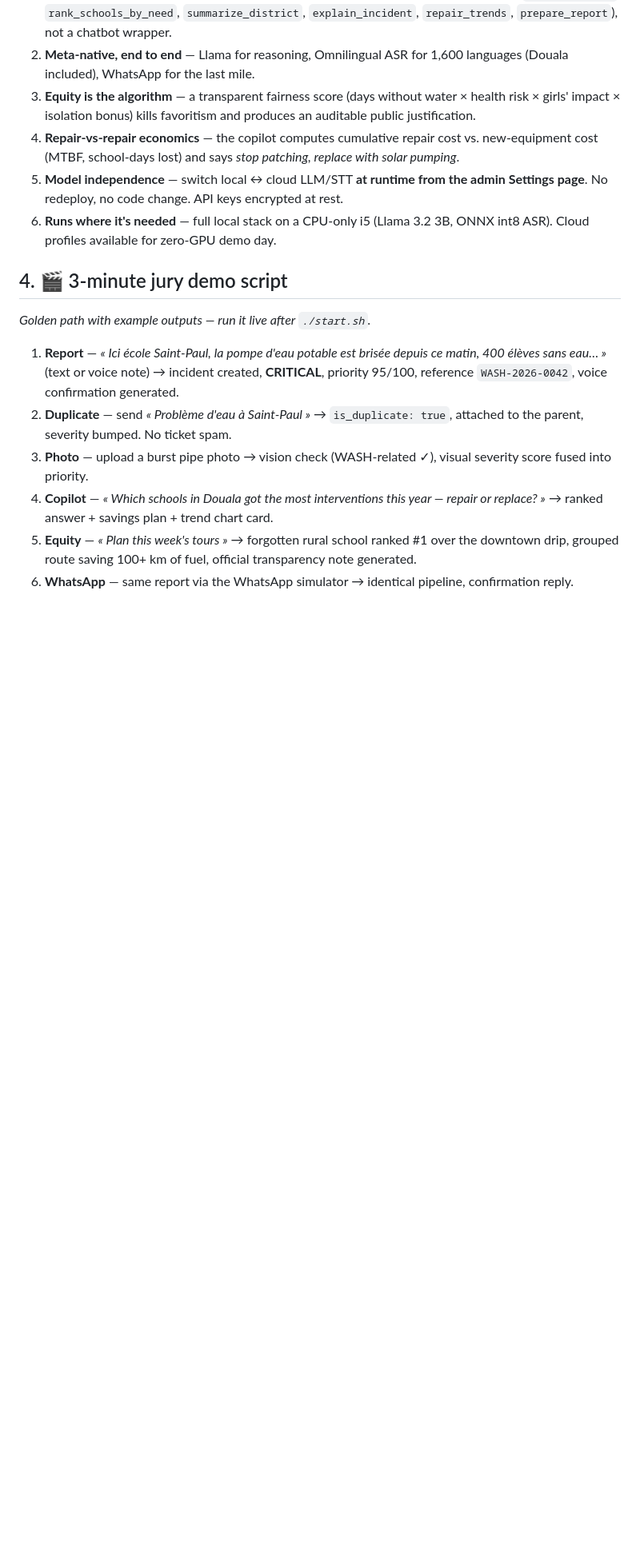
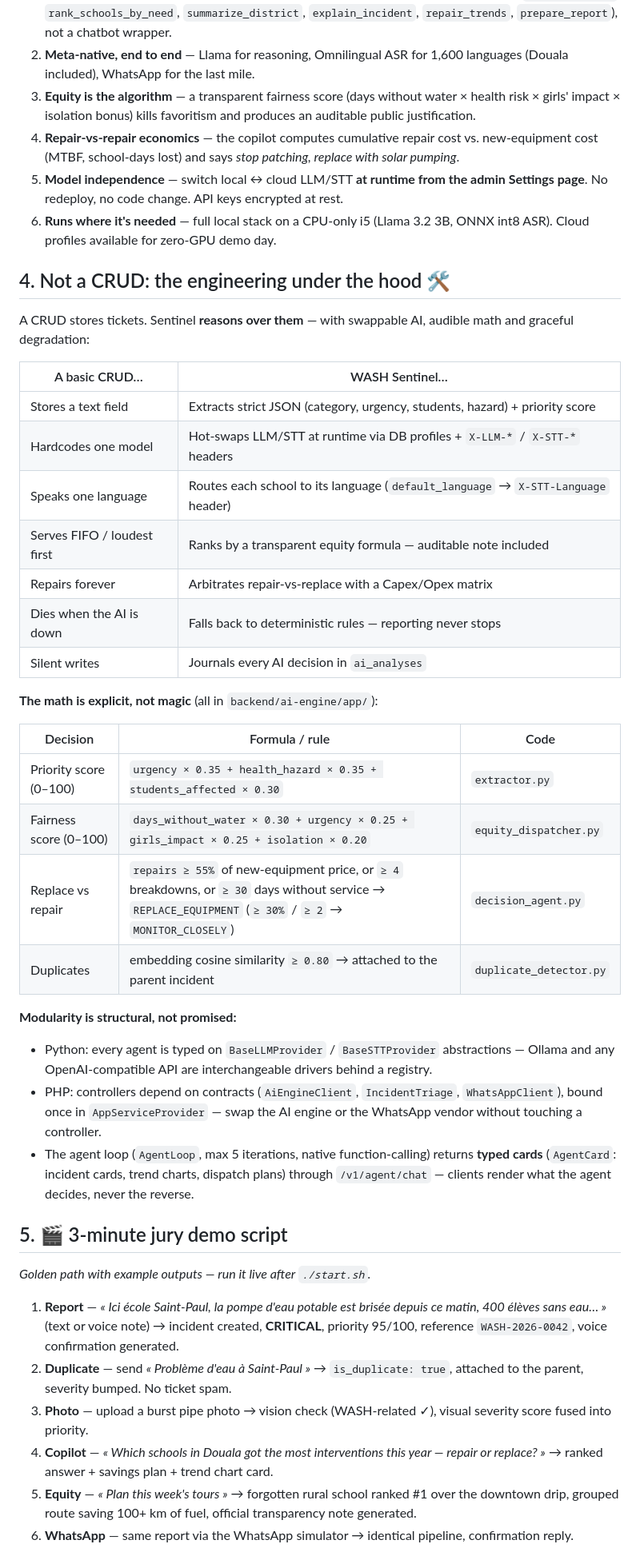
Before and after one commit to BrondonJores/WASH-SENTINEL, a Markdown page: README.md, the part around one of its changes. Shown at 80% size. Drawn GitHub-style; blank space fills up the shorter version.

Commit message:
docs: sell the engineering — Not a CRUD section, real formulas, SOLID proof

```diff
--- a/README.md
+++ b/README.md
@@ -44,7 +44,35 @@ WASH Sentinel turns every chaotic field report into **one triaged, deduplicated,
 5. **Model independence** — switch local ↔ cloud LLM/STT **at runtime from the admin Settings page**. No redeploy, no code change. API keys encrypted at rest.
 6. **Runs where it's needed** — full local stack on a CPU-only i5 (Llama 3.2 3B, ONNX int8 ASR). Cloud profiles available for zero-GPU demo day.
 
-## 4. 🎬 3-minute jury demo script
+## 4. Not a CRUD: the engineering under the hood 🛠️
+
+A CRUD stores tickets. Sentinel **reasons over them** — with swappable AI, audible math and graceful degradation:
+
+| A basic CRUD… | WASH Sentinel… |
+|---|---|
+| Stores a text field | Extracts strict JSON (category, urgency, students, hazard) + priority score |
+| Hardcodes one model | Hot-swaps LLM/STT at runtime via DB profiles + `X-LLM-*` / `X-STT-*` headers |
+| Speaks one language | Routes each school to its language (`default_language` → `X-STT-Language` header) |
+| Serves FIFO / loudest first | Ranks by a transparent equity formula — auditable note included |
+| Repairs forever | Arbitrates repair-vs-replace with a Capex/Opex matrix |
+| Dies when the AI is down | Falls back to deterministic rules — reporting never stops |
+| Silent writes | Journals every AI decision in `ai_analyses` |
+
+**The math is explicit, not magic** (all in `backend/ai-engine/app/`):
+
+| Decision | Formula / rule | Code |
+|---|---|---|
+| Priority score (0–100) | `urgency × 0.35 + health_hazard × 0.35 + students_affected × 0.30` | `extractor.py` |
+| Fairness score (0–100) | `days_without_water × 0.30 + urgency × 0.25 + girls_impact × 0.25 + isolation × 0.20` | `equity_dispatcher.py` |
+| Replace vs repair | `repairs ≥ 55%` of new-equipment price, or `≥ 4` breakdowns, or `≥ 30` days without service → `REPLACE_EQUIPMENT` (`≥ 30%` / `≥ 2` → `MONITOR_CLOSELY`) | `decision_agent.py` |
+| Duplicates | embedding cosine similarity `≥ 0.80` → attached to the parent incident | `duplicate_detector.py` |
+
+**Modularity is structural, not promised:**
+- Python: every agent is typed on `BaseLLMProvider` / `BaseSTTProvider` abstractions — Ollama and any OpenAI-compatible API are interchangeable drivers behind a registry.
+- PHP: controllers depend on contracts (`AiEngineClient`, `IncidentTriage`, `WhatsAppClient`), bound once in `AppServiceProvider` — swap the AI engine or the WhatsApp vendor without touching a controller.
+- The agent loop (`AgentLoop`, max 5 iterations, native function-calling) returns **typed cards** (`AgentCard`: incident cards, trend charts, dispatch plans) through `/v1/agent/chat` — clients render what the agent decides, never the reverse.
+
+## 5. 🎬 3-minute jury demo script
 
 _Golden path with example outputs — run it live after `./start.sh`._
 
```
Also changed, not shown: other parts of README.md (+15 -12 lines).
